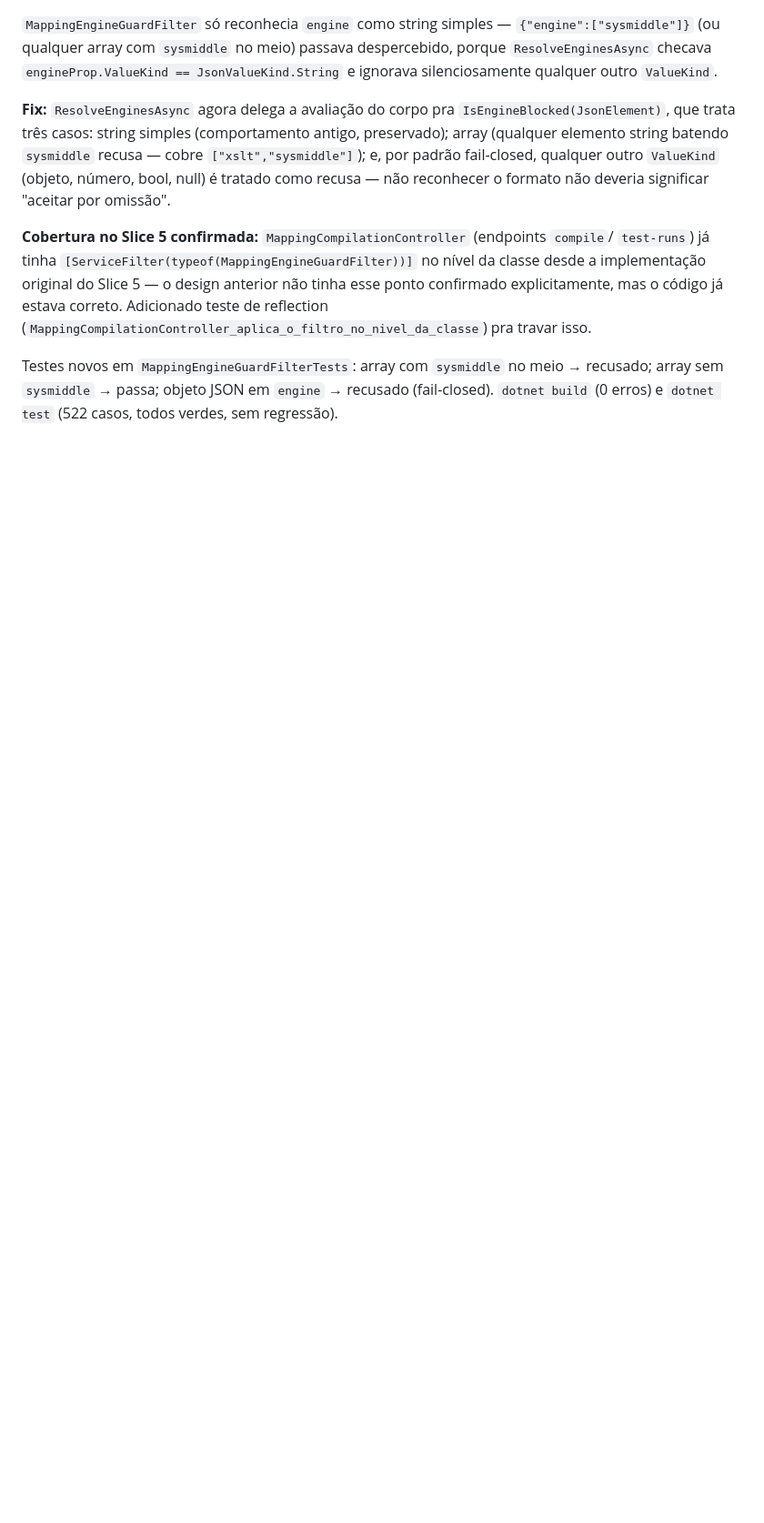
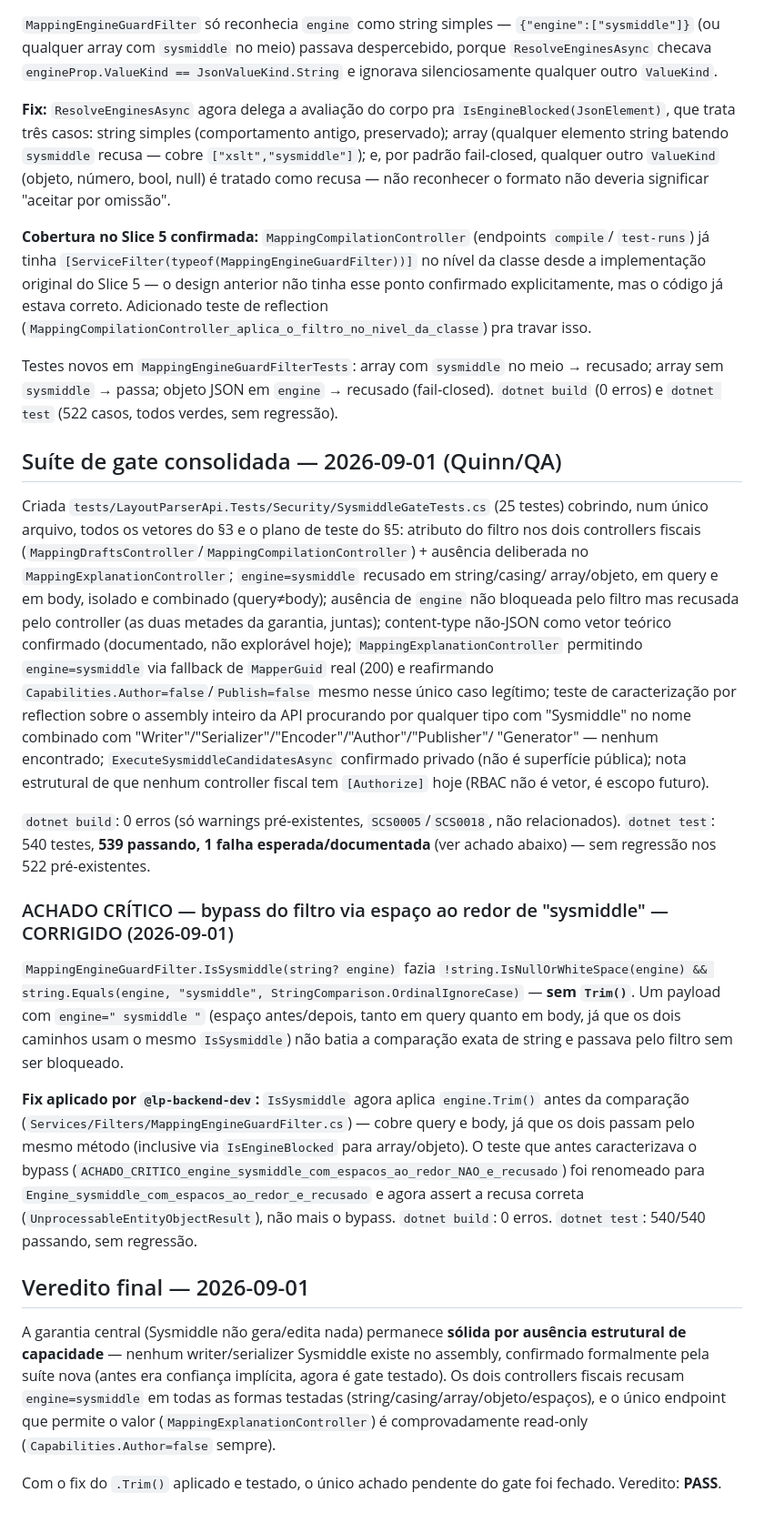
Before and after one commit to LayoutParser/LayoutParserApi, a Markdown page: docs/architecture/design-slice6-gate-sysmiddle-2026-09-01.md, the part around one of its changes. Shown at 91% size. Drawn GitHub-style; blank space fills up the shorter version.

Commit message:
docs(arch): Slice 6 - fix Trim no MappingEngineGuardFilter, veredito PASS, 540 testes

```diff
--- a/docs/architecture/design-slice6-gate-sysmiddle-2026-09-01.md
+++ b/docs/architecture/design-slice6-gate-sysmiddle-2026-09-01.md
@@ -119,3 +119,52 @@ explicitamente, mas o código já estava correto. Adicionado teste de reflection
 Testes novos em `MappingEngineGuardFilterTests`: array com `sysmiddle` no meio → recusado; array
 sem `sysmiddle` → passa; objeto JSON em `engine` → recusado (fail-closed). `dotnet build` (0 erros)
 e `dotnet test` (522 casos, todos verdes, sem regressão).
+
+## Suíte de gate consolidada — 2026-09-01 (Quinn/QA)
+
+Criada `tests/LayoutParserApi.Tests/Security/SysmiddleGateTests.cs` (25 testes) cobrindo, num
+único arquivo, todos os vetores do §3 e o plano de teste do §5: atributo do filtro nos dois
+controllers fiscais (`MappingDraftsController`/`MappingCompilationController`) + ausência
+deliberada no `MappingExplanationController`; `engine=sysmiddle` recusado em string/casing/
+array/objeto, em query e em body, isolado e combinado (query≠body); ausência de `engine` não
+bloqueada pelo filtro mas recusada pelo controller (as duas metades da garantia, juntas);
+content-type não-JSON como vetor teórico confirmado (documentado, não explorável hoje);
+`MappingExplanationController` permitindo `engine=sysmiddle` via fallback de `MapperGuid` real
+(200) e reafirmando `Capabilities.Author=false`/`Publish=false` mesmo nesse único caso legítimo;
+teste de caracterização por reflection sobre o assembly inteiro da API procurando por qualquer
+tipo com "Sysmiddle" no nome combinado com "Writer"/"Serializer"/"Encoder"/"Author"/"Publisher"/
+"Generator" — nenhum encontrado; `ExecuteSysmiddleCandidatesAsync` confirmado privado (não é
+superfície pública); nota estrutural de que nenhum controller fiscal tem `[Authorize]` hoje (RBAC
+não é vetor, é escopo futuro).
+
+`dotnet build`: 0 erros (só warnings pré-existentes, `SCS0005`/`SCS0018`, não relacionados).
+`dotnet test`: 540 testes, **539 passando, 1 falha esperada/documentada** (ver achado abaixo) —
+sem regressão nos 522 pré-existentes.
+
+### ACHADO CRÍTICO — bypass do filtro via espaço ao redor de "sysmiddle" — CORRIGIDO (2026-09-01)
+
+`MappingEngineGuardFilter.IsSysmiddle(string? engine)` fazia
+`!string.IsNullOrWhiteSpace(engine) && string.Equals(engine, "sysmiddle", StringComparison.OrdinalIgnoreCase)`
+— **sem `Trim()`**. Um payload com `engine=" sysmiddle "` (espaço antes/depois, tanto em query
+quanto em body, já que os dois caminhos usam o mesmo `IsSysmiddle`) não batia a comparação exata
+de string e passava pelo filtro sem ser bloqueado.
+
+**Fix aplicado por `@lp-backend-dev`:** `IsSysmiddle` agora aplica `engine.Trim()` antes da
+comparação (`Services/Filters/MappingEngineGuardFilter.cs`) — cobre query e body, já que os dois
+passam pelo mesmo método (inclusive via `IsEngineBlocked` para array/objeto). O teste que antes
+caracterizava o bypass (`ACHADO_CRITICO_engine_sysmiddle_com_espacos_ao_redor_NAO_e_recusado`) foi
+renomeado para `Engine_sysmiddle_com_espacos_ao_redor_e_recusado` e agora assert a recusa correta
+(`UnprocessableEntityObjectResult`), não mais o bypass. `dotnet build`: 0 erros. `dotnet test`:
+540/540 passando, sem regressão.
+
+## Veredito final — 2026-09-01
+
+A garantia central (Sysmiddle não gera/edita nada) permanece **sólida por ausência estrutural de
+capacidade** — nenhum writer/serializer Sysmiddle existe no assembly, confirmado formalmente pela
+suíte nova (antes era confiança implícita, agora é gate testado). Os dois controllers fiscais
+recusam `engine=sysmiddle` em todas as formas testadas (string/casing/array/objeto/espaços), e o
+único endpoint que permite o valor (`MappingExplanationController`) é comprovadamente read-only
+(`Capabilities.Author=false` sempre).
+
+Com o fix do `.Trim()` aplicado e testado, o único achado pendente do gate foi fechado. Veredito:
+**PASS**.
```
Also changed, not shown: other parts of docs/architecture/design-slice6-gate-sysmiddle-2026-09-01.md (+2 -2 lines).
